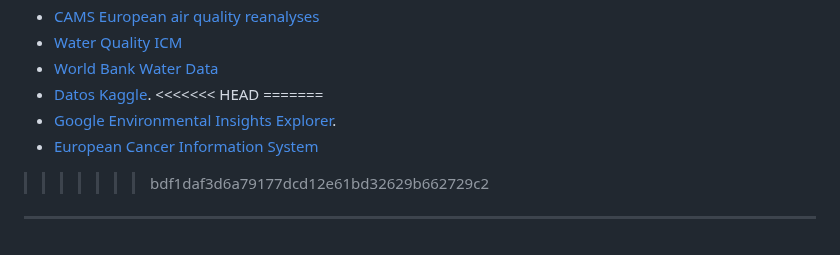
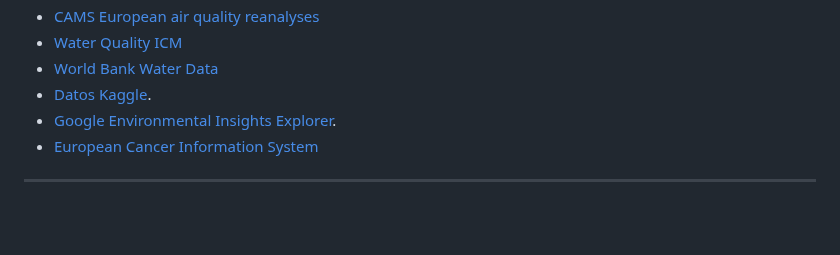
Before and after one commit to ajcanepa/PRACTICA_TEMA5, a Markdown page: README.md, the part around the change. Rendered like a GitHub page; blank space fills up the shorter version.

Commit message:
limpieza README

```diff
--- a/README.md
+++ b/README.md
@@ -146,10 +146,7 @@ Para la entrega, deberéis fijaros en:
 * [Water Quality ICM](https://www.eea.europa.eu/en/datahub/datahubitem-view/fbf3717c-cd7b-4785-933a-d0cf510542e1)
 * [World Bank Water Data](https://wbwaterdata.org/dataset/)
 * [Datos Kaggle](https://www.kaggle.com/datasets).
-<<<<<<< HEAD
-=======
 * [Google Environmental Insights Explorer](https://insights.sustainability.google/?hl=en-US).
 * [ European Cancer Information System](https://ecis.jrc.ec.europa.eu/en)
->>>>>>> bdf1daf3d6a79177dcd12e61bd32629b662729c2
 
 ***
```
